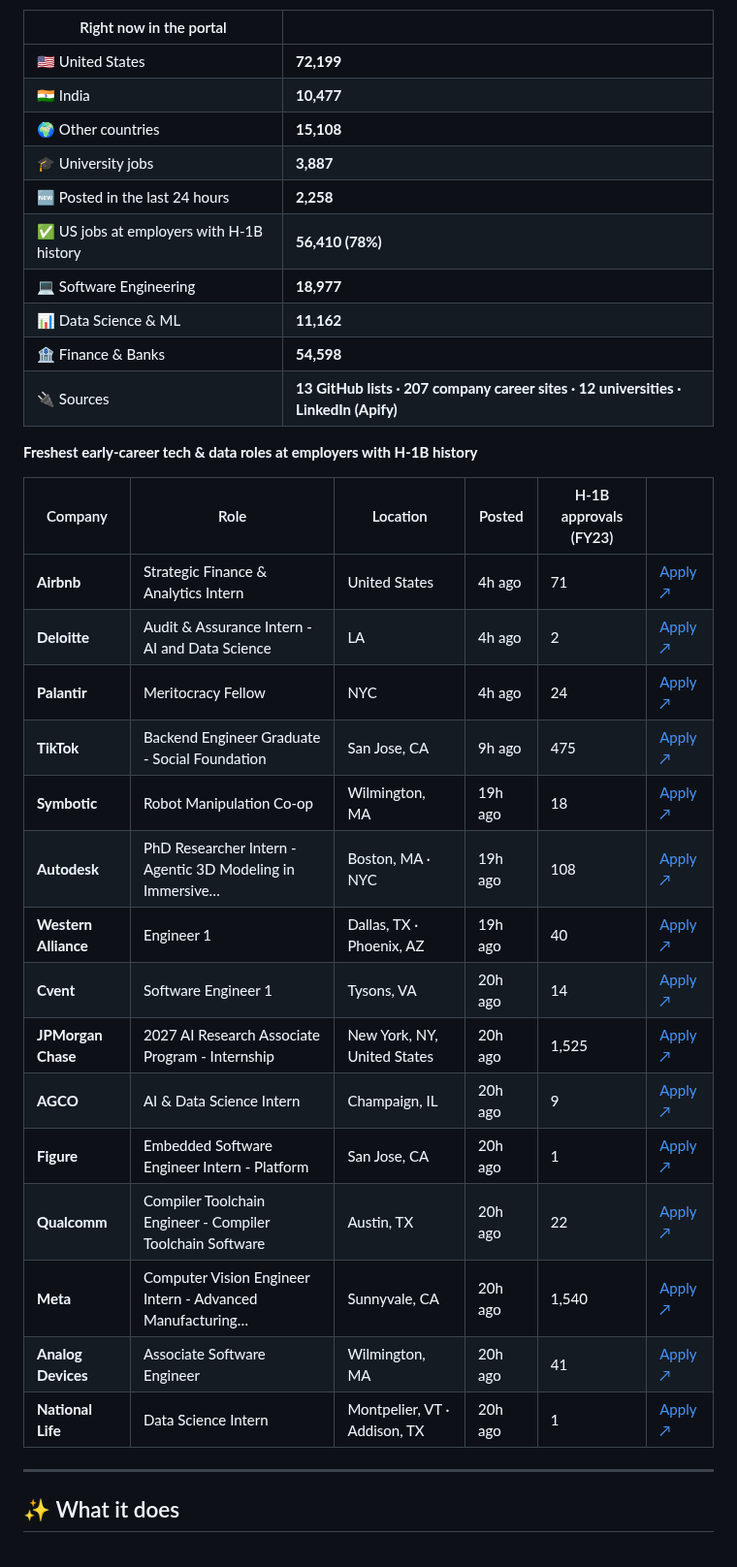
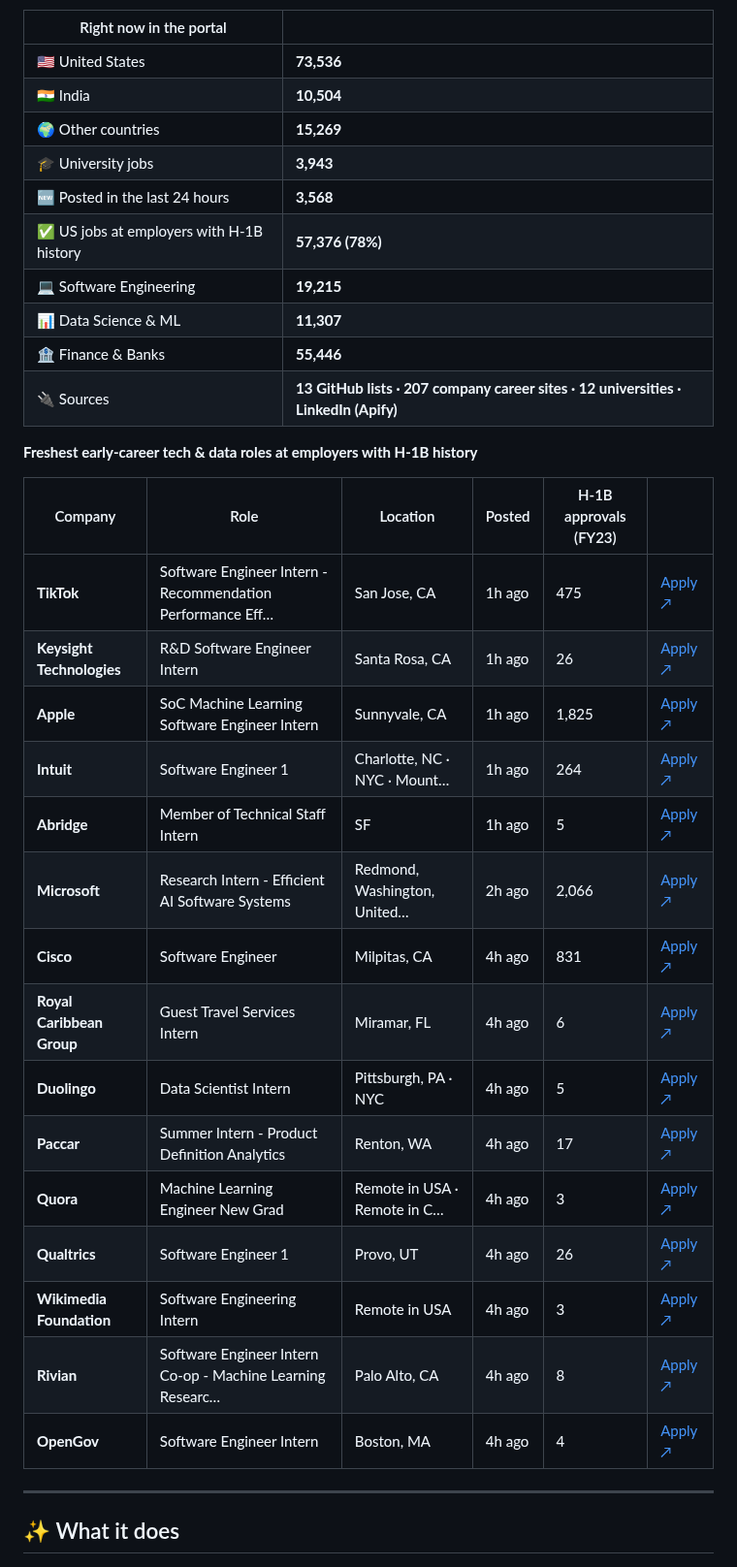
Before and after one commit to jai0812/job_portal, a Markdown page: README.md, the part around one of its changes. Shown at 97% size. Rendered like a GitHub page.

Commit message:
Update live job snapshot

```diff
--- a/README.md
+++ b/README.md
@@ -30,36 +30,36 @@ This section is rewritten by the portal itself after every hourly refresh.
 
 | Right now in the portal | |
 |---|---|
-| 🇺🇸 United States | **72,199** |
-| 🇮🇳 India | **10,477** |
-| 🌍 Other countries | **15,108** |
-| 🎓 University jobs | **3,887** |
-| 🆕 Posted in the last 24 hours | **2,258** |
-| ✅ US jobs at employers with H-1B history | **56,410 (78%)** |
-| 💻 Software Engineering | **18,977** |
-| 📊 Data Science & ML | **11,162** |
-| 🏦 Finance & Banks | **54,598** |
+| 🇺🇸 United States | **73,536** |
+| 🇮🇳 India | **10,504** |
+| 🌍 Other countries | **15,269** |
+| 🎓 University jobs | **3,943** |
+| 🆕 Posted in the last 24 hours | **3,568** |
+| ✅ US jobs at employers with H-1B history | **57,376 (78%)** |
+| 💻 Software Engineering | **19,215** |
+| 📊 Data Science & ML | **11,307** |
+| 🏦 Finance & Banks | **55,446** |
 | 🔌 Sources | **13 GitHub lists · 207 company career sites · 12 universities · LinkedIn (Apify)** |
 
 **Freshest early-career tech & data roles at employers with H-1B history**
 
 | Company | Role | Location | Posted | H-1B approvals (FY23) | |
 |---|---|---|---|---|---|
-| **Airbnb** | Strategic Finance & Analytics Intern | United States | 4h ago | 71 | [Apply ↗](https://careers.airbnb.com/positions/8285171?gh_jid=8285171) |
-| **Deloitte** | Audit & Assurance Intern - AI and Data Science | LA | 4h ago | 2 | [Apply ↗](https://apply.deloitte.com/en_US/careers/JobDetail/Audit-Assurance-Intern-AI-and-Data-Science-Winter-2027/361857) |
-| **Palantir** | Meritocracy Fellow | NYC | 4h ago | 24 | [Apply ↗](https://jobs.lever.co/palantir/7fa0ceca-c30e-48de-9b27-f98469c374f3/apply) |
-| **TikTok** | Backend Engineer Graduate - Social Foundation | San Jose, CA | 9h ago | 475 | [Apply ↗](https://lifeattiktok.com/search/7696782198126545157) |
-| **Symbotic** | Robot Manipulation Co-op | Wilmington, MA | 19h ago | 18 | [Apply ↗](https://symbotic.wd504.myworkdayjobs.com/Symbotic/job/USA-Wilmington--MA---HQ/Co-op--Robot-Manipulation_R8257) |
-| **Autodesk** | PhD Researcher Intern - Agentic 3D Modeling in Immersive… | Boston, MA · NYC | 19h ago | 108 | [Apply ↗](https://autodesk.wd1.myworkdayjobs.com/uni/job/New-York-USA---Remote/PhD-Researcher--Agentic-3D-Modeling-in-Immersive-Environments_26WD101374) |
-| **Western Alliance** | Engineer 1 | Dallas, TX · Phoenix, AZ | 19h ago | 40 | [Apply ↗](https://wd5.myworkdaysite.com/recruiting/westernalliancebank/WAB/job/Dallas-TX/Engineer-I_R14052) |
-| **Cvent** | Software Engineer 1 | Tysons, VA | 20h ago | 14 | [Apply ↗](https://careers.cvent.com/jobs/8265?icims=1) |
-| **JPMorgan Chase** | 2027 AI Research Associate Program - Internship | New York, NY, United States | 20h ago | 1,525 | [Apply ↗](https://jpmc.fa.oraclecloud.com/hcmUI/CandidateExperience/en/sites/CX_1001/job/210800354) |
-| **AGCO** | AI & Data Science Intern | Champaign, IL | 20h ago | 9 | [Apply ↗](https://careers.agcocorp.com/job/Champaign-AI-&-Data-Science-Intern-Spring-2027-IL/1440146300/?ats=successfactors) |
-| **Figure** | Embedded Software Engineer Intern - Platform | San Jose, CA | 20h ago | 1 | [Apply ↗](https://job-boards.greenhouse.io/figureai/jobs/4722086006) |
-| **Qualcomm** | Compiler Toolchain Engineer - Compiler Toolchain Software | Austin, TX | 20h ago | 22 | [Apply ↗](https://qualcomm.eightfold.ai/careers/job/446721572291) |
-| **Meta** | Computer Vision Engineer Intern - Advanced Manufacturing… | Sunnyvale, CA | 20h ago | 1,540 | [Apply ↗](https://www.metacareers.com/jobs/1758435721926913) |
-| **Analog Devices** | Associate Software Engineer | Wilmington, MA | 20h ago | 41 | [Apply ↗](https://analogdevices.wd1.myworkdayjobs.com/External/job/US-MA-Wilmington/Android-Mobile-Developer_R262556) |
-| **National Life** | Data Science Intern | Montpelier, VT · Addison, TX | 20h ago | 1 | [Apply ↗](https://job-boards.greenhouse.io/nationallifeinsurancecompany/jobs/4449670009) |
+| **TikTok** | Software Engineer Intern - Recommendation Performance Eff… | San Jose, CA | 1h ago | 475 | [Apply ↗](https://lifeattiktok.com/search/7673636206961641781) |
+| **Keysight Technologies** | R&D Software Engineer Intern | Santa Rosa, CA | 1h ago | 26 | [Apply ↗](https://jobs.keysight.com/jobs/54673?icims=1) |
+| **Apple** | SoC Machine Learning Software Engineer Intern | Sunnyvale, CA | 1h ago | 1,825 | [Apply ↗](https://jobs.apple.com/en-us/details/200689488) |
+| **Intuit** | Software Engineer 1 | Charlotte, NC · NYC · Mount… | 1h ago | 264 | [Apply ↗](https://jobs.intuit.com/job/mountain-view/software-engineer-1/27595/102012325536) |
+| **Abridge** | Member of Technical Staff Intern | SF | 1h ago | 5 | [Apply ↗](https://jobs.ashbyhq.com/abridge/aab11857-7ed3-4fc5-aab3-35256601117e/application?embed=true) |
+| **Microsoft** | Research Intern - Efficient AI Software Systems | Redmond, Washington, United… | 2h ago | 2,066 | [Apply ↗](https://apply.careers.microsoft.com/careers/job/1970393557041731) |
+| **Cisco** | Software Engineer | Milpitas, CA | 4h ago | 831 | [Apply ↗](https://cisco.wd5.myworkdayjobs.com/cisco_careers/job/Milpitas-California-US/Software-Engineer_2023271) |
+| **Royal Caribbean Group** | Guest Travel Services Intern | Miramar, FL | 4h ago | 6 | [Apply ↗](https://jobs.royalcaribbeangroup.com/job/Miramar-Intern,-Guest-Travel-Services-(Summer-2027)-FL-33132/1440504600/?ats=successfactors) |
+| **Duolingo** | Data Scientist Intern | Pittsburgh, PA · NYC | 4h ago | 5 | [Apply ↗](https://job-boards.greenhouse.io/duolingounirecruitment/jobs/8888785002) |
+| **Paccar** | Summer Intern - Product Definition Analytics | Renton, WA | 4h ago | 17 | [Apply ↗](https://jobs.paccar.com/job/Renton-Summer-Internship-Product-Definition-Analytics-WA-98055/1448230233/?ats=successfactors) |
+| **Quora** | Machine Learning Engineer New Grad | Remote in USA · Remote in C… | 4h ago | 3 | [Apply ↗](https://jobs.ashbyhq.com/quora/40659fe7-545e-4b08-b6d7-2567b18b9ed3/application?embed=true) |
+| **Qualtrics** | Software Engineer 1 | Provo, UT | 4h ago | 26 | [Apply ↗](https://www.qualtrics.com/careers/us/en/job/8264811?gh_jid=8264811) |
+| **Wikimedia Foundation** | Software Engineering Intern | Remote in USA | 4h ago | 3 | [Apply ↗](https://job-boards.greenhouse.io/wikimedia/jobs/8268853) |
+| **Rivian** | Software Engineer Intern Co-op - Machine Learning Researc… | Palo Alto, CA | 4h ago | 8 | [Apply ↗](https://careers.rivian.com/jobs/33801?icims=1) |
+| **OpenGov** | Software Engineer Intern | Boston, MA | 4h ago | 4 | [Apply ↗](https://jobs.ashbyhq.com/opengov/35c2d853-b6ab-4ba7-a6f7-ffb4cfc22f7b/application?embed=true) |
 
 <!-- LIVE:END -->
 
```
Also changed, not shown: other parts of README.md (+1 -1 lines).
